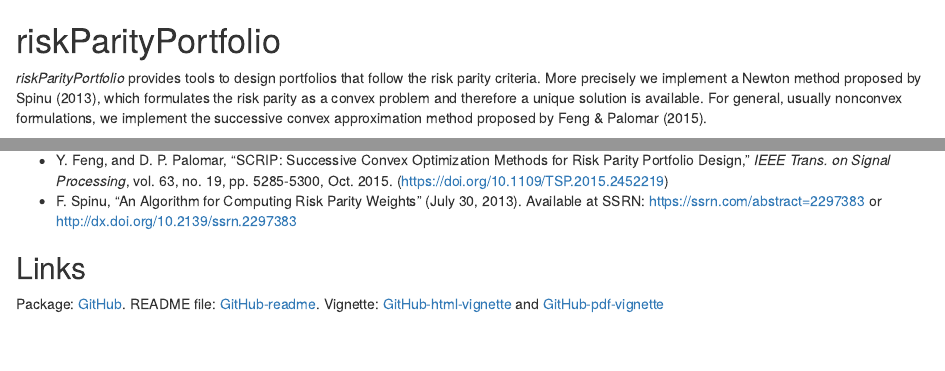
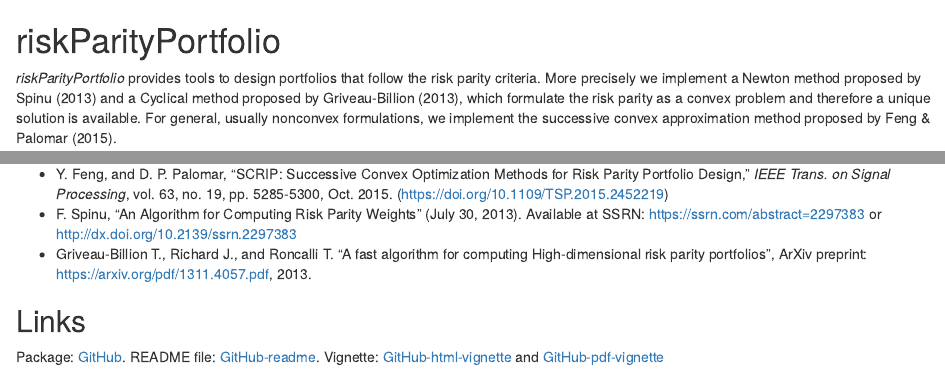
Before and after one commit to dppalomar/riskParityPortfolio, an R Markdown document (README.Rmd): the page in a window 1100 px wide, from its top, and a second part further down, joined at a grey line. Rendered offline with R 4.5, knitr and Pandoc, with nearby package versions; code that draws random numbers runs with fixed seeds of ours; some code elsewhere in the file could not run offline; badge pictures from the web are left out.

Commit message:
update README and docs

```diff
--- a/README.Rmd
+++ b/README.Rmd
@@ -33,11 +33,12 @@
 [![CRAN Downloads](http://cranlogs.r-pkg.org/badges/riskParityPortfolio)](http://cran.r-project.org/package=riskParityPortfolio)
 ![CRAN Downloads Total](http://cranlogs.r-pkg.org/badges/grand-total/riskParityPortfolio?color=brightgreen)
 
-*riskParityPortfolio* provides tools to design portfolios that follow the risk parity criteria.
-More precisely we implement a Newton method proposed by Spinu (2013), which formulates
-the risk parity as a convex problem and therefore a unique solution is available. For
-general, usually nonconvex formulations, we implement the successive convex approximation
-method proposed by Feng & Palomar (2015).
+*riskParityPortfolio* provides tools to design portfolios that follow the risk
+parity criteria. More precisely we implement a Newton method proposed by
+Spinu (2013) and a Cyclical method proposed by Griveau-Billion (2013), which
+formulate the risk parity as a convex problem and therefore a unique solution
+is available. For general, usually nonconvex formulations, we implement the
+successive convex approximation method proposed by Feng & Palomar (2015).
 
 
 ## Installation
@@ -90,6 +91,8 @@
   pp. 5285-5300, Oct. 2015.  (https://doi.org/10.1109/TSP.2015.2452219)
 - F. Spinu, "An Algorithm for Computing Risk Parity Weights" (July 30, 2013).
   Available at SSRN: https://ssrn.com/abstract=2297383 or http://dx.doi.org/10.2139/ssrn.2297383
+- Griveau-Billion T., Richard J., and Roncalli T. "A fast algorithm for computing High-dimensional risk parity portfolios",
+  ArXiv preprint: https://arxiv.org/pdf/1311.4057.pdf, 2013.
 
 ## Links
 Package: [GitHub](https://github.com/dppalomar/riskParityPortfolio).
```
Also changed, not shown: README.html, README.md, 1 other file.
